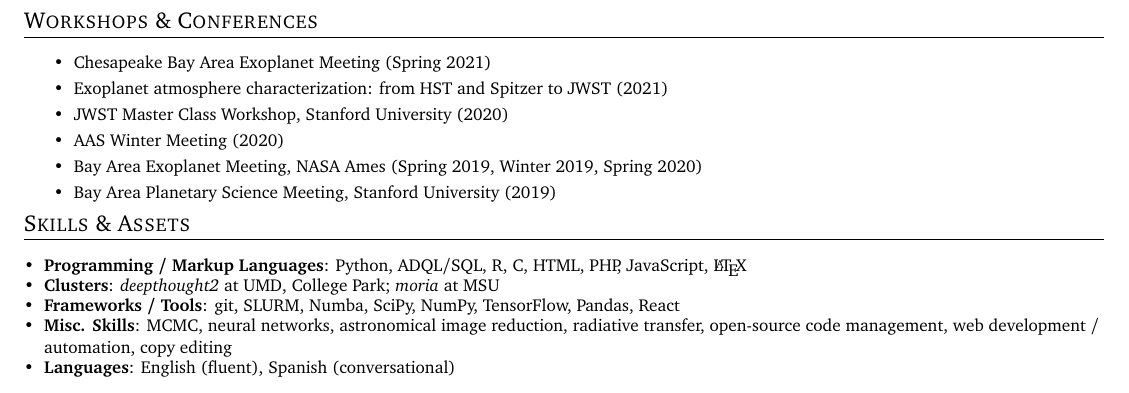
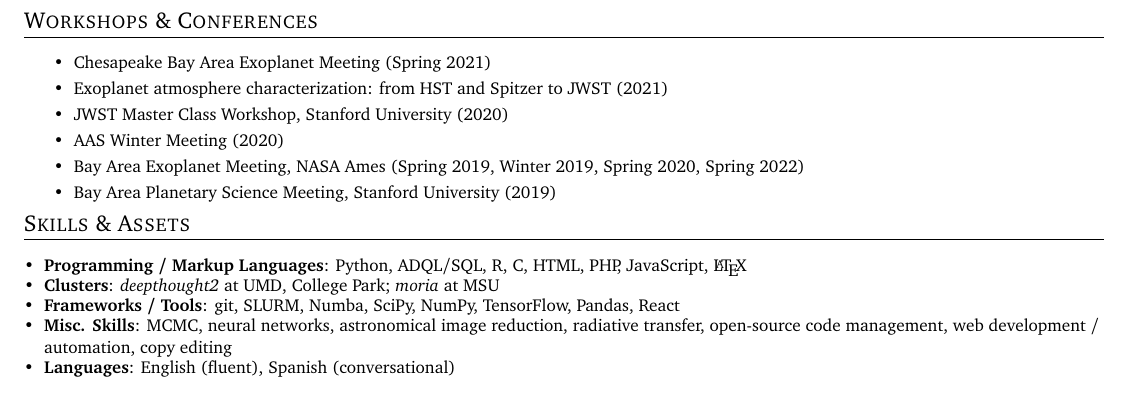
Before and after one commit to arjunsavel/CV, a LaTeX document (main.tex): part of page 4 of 4, cut so that both start at the same text. Compiled offline with pdfLaTeX.

Commit message:
Updates from Overleaf

```diff
--- a/main.tex
+++ b/main.tex
@@ -278,7 +278,7 @@
 \resumeItem{}{Exoplanet atmosphere characterization: from HST and Spitzer to JWST (2021)}
 \resumeItem{}{JWST Master Class Workshop, Stanford University (2020)}
 \resumeItem{}{AAS Winter Meeting (2020)}
-\resumeItem{}{Bay Area Exoplanet Meeting, NASA Ames (Spring 2019, Winter 2019, Spring 2020)}
+\resumeItem{}{Bay Area Exoplanet Meeting, NASA Ames (Spring 2019, Winter 2019, Spring 2020, Spring 2022)}
 \resumeItem{}{Bay Area Planetary Science Meeting, Stanford University (2019)}
 \resumeItemListEnd
 %-----------SKILLS-----------------
```
